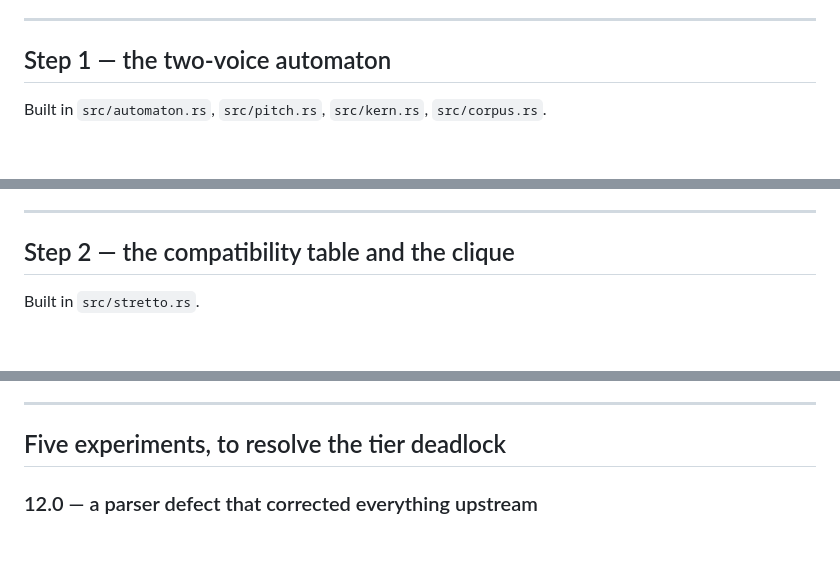
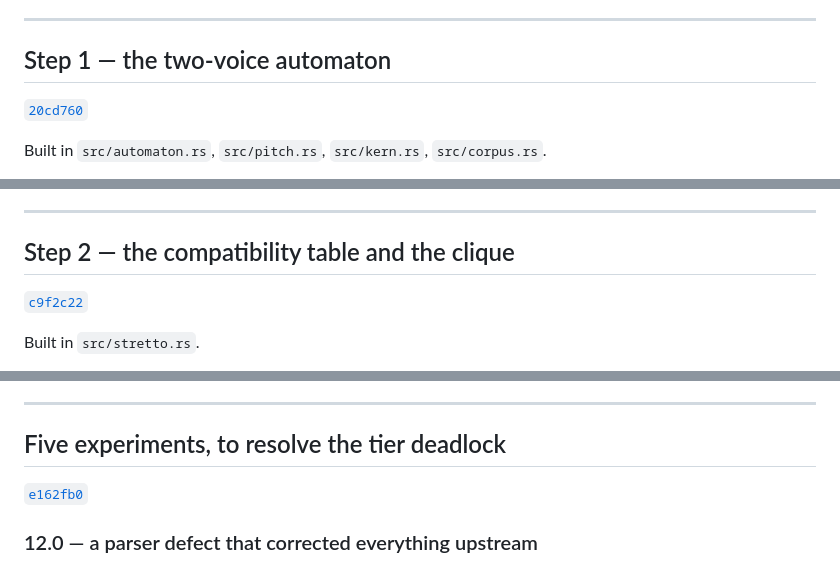
Before and after one commit to FredericaBernkastel/contrapunctus, a Markdown page: CHANGELOG.md, 3 parts joined by grey strips. GitHub-like rendering; blank space fills up the shorter version.

```diff
--- a/CHANGELOG.md
+++ b/CHANGELOG.md
@@ -35,6 +47,8 @@ Shostakovich as "op. 57, 1952". It is op. 87, 1950–51. The journal paper has i
 ---
 
 ## Step 1 — the two-voice automaton
+
+[`20cd760`](../../commit/20cd760)
 
 Built in `src/automaton.rs`, `src/pitch.rs`, `src/kern.rs`, `src/corpus.rs`.
 
@@ -63,6 +77,8 @@ state count is a property of how carefully the rules are stated, not a constant
 
 ## Step 2 — the compatibility table and the clique
 
+[`c9f2c22`](../../commit/c9f2c22)
+
 Built in `src/stretto.rs`.
 
 **Result.** Bach's five-voice hyperstretto in BWV 867 — entries at `{0, 2, 4, 6, 8}` quarters — is **not** a clique
@@ -112,6 +131,8 @@ the editorial choice of ending can halve it, so a single figure is not a well-be
 ---
 
 ## Five experiments, to resolve the tier deadlock
+
+[`e162fb0`](../../commit/e162fb0)
 
 ### 12.0 — a parser defect that corrected everything upstream
 
```
Also changed, not shown: other parts of CHANGELOG.md (+25 -0 lines).
